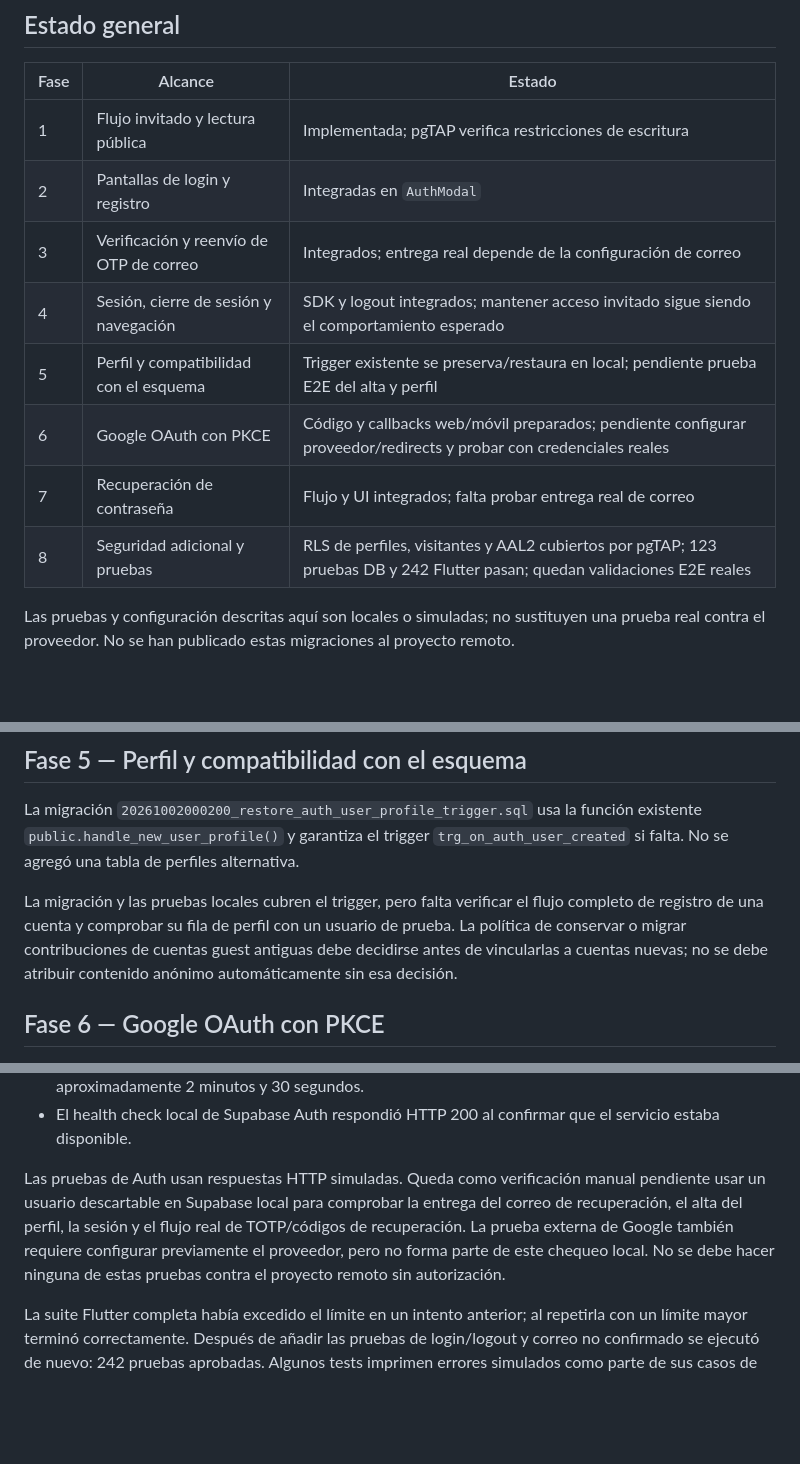
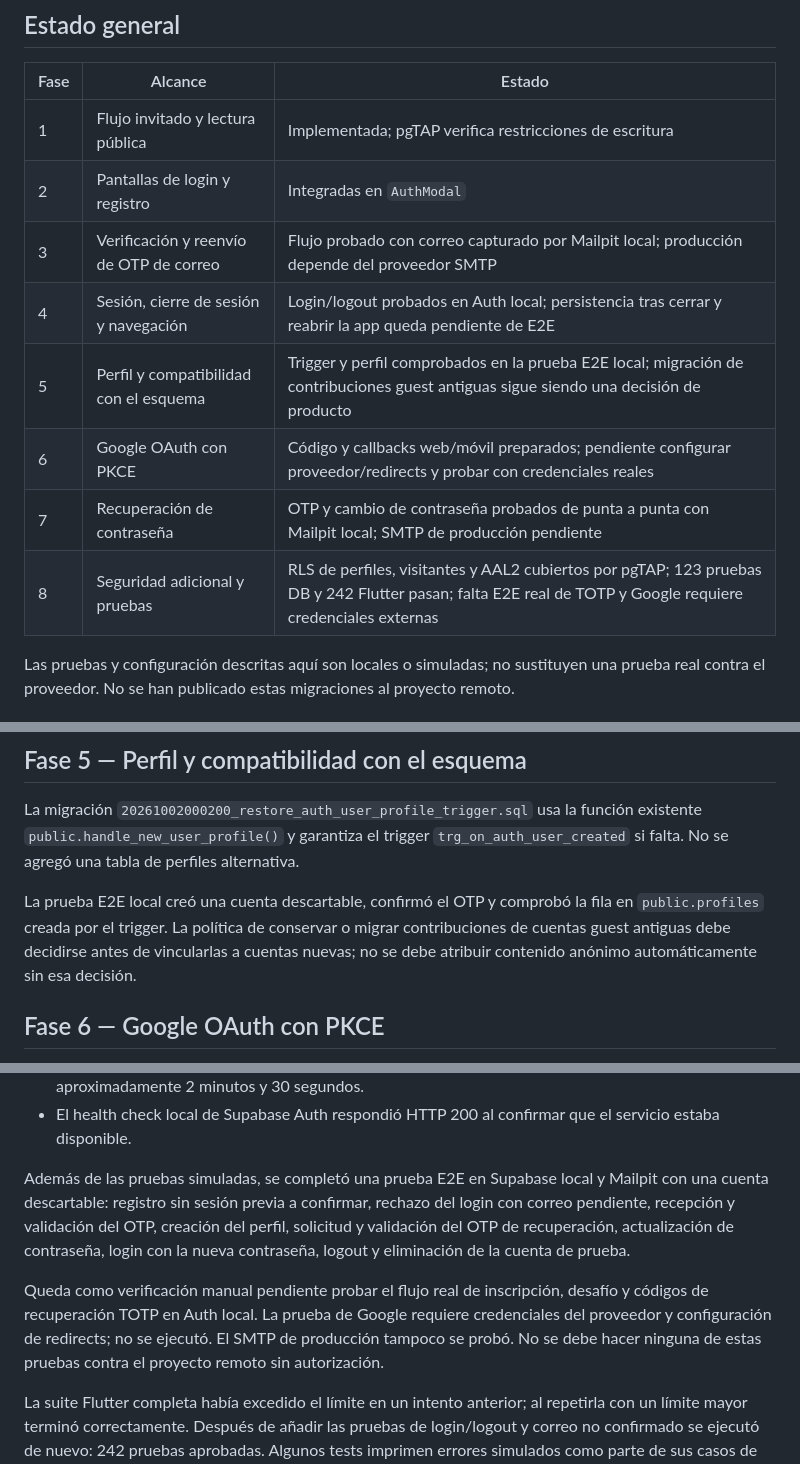
Before and after one commit to Trebol4Devop/Comunidad_USAC, a Markdown page: AUTENTICACION_FASES_1_A_8.md, 3 parts joined by grey strips. Rendered like a GitHub page; blank space fills up the shorter version.

Commit message:
ADD: "verificación de fases implementadas"

```diff
--- a/AUTENTICACION_FASES_1_A_5.md
+++ b/AUTENTICACION_FASES_1_A_8.md
@@ -11,12 +11,12 @@ adicional que ya se acordó e implementó en paralelo.
 |---|---|---|
 | 1 | Flujo invitado y lectura pública | Implementada; pgTAP verifica restricciones de escritura |
 | 2 | Pantallas de login y registro | Integradas en `AuthModal` |
-| 3 | Verificación y reenvío de OTP de correo | Integrados; entrega real depende de la configuración de correo |
-| 4 | Sesión, cierre de sesión y navegación | SDK y logout integrados; mantener acceso invitado sigue siendo el comportamiento esperado |
-| 5 | Perfil y compatibilidad con el esquema | Trigger existente se preserva/restaura en local; pendiente prueba E2E del alta y perfil |
+| 3 | Verificación y reenvío de OTP de correo | Flujo probado con correo capturado por Mailpit local; producción depende del proveedor SMTP |
+| 4 | Sesión, cierre de sesión y navegación | Login/logout probados en Auth local; persistencia tras cerrar y reabrir la app queda pendiente de E2E |
+| 5 | Perfil y compatibilidad con el esquema | Trigger y perfil comprobados en la prueba E2E local; migración de contribuciones guest antiguas sigue siendo una decisión de producto |
 | 6 | Google OAuth con PKCE | Código y callbacks web/móvil preparados; pendiente configurar proveedor/redirects y probar con credenciales reales |
-| 7 | Recuperación de contraseña | Flujo y UI integrados; falta probar entrega real de correo |
-| 8 | Seguridad adicional y pruebas | RLS de perfiles, visitantes y AAL2 cubiertos por pgTAP; 123 pruebas DB y 242 Flutter pasan; quedan validaciones E2E reales |
+| 7 | Recuperación de contraseña | OTP y cambio de contraseña probados de punta a punta con Mailpit local; SMTP de producción pendiente |
+| 8 | Seguridad adicional y pruebas | RLS de perfiles, visitantes y AAL2 cubiertos por pgTAP; 123 pruebas DB y 242 Flutter pasan; falta E2E real de TOTP y Google requiere credenciales externas |
 
 Las pruebas y configuración descritas aquí son locales o simuladas; no
 sustituyen una prueba real contra el proveedor. No se han publicado estas
@@ -72,11 +72,11 @@ función existente `public.handle_new_user_profile()` y garantiza el trigger
 `trg_on_auth_user_created` si falta. No se agregó una tabla de perfiles
 alternativa.
 
-La migración y las pruebas locales cubren el trigger, pero falta verificar el
-flujo completo de registro de una cuenta y comprobar su fila de perfil con un
-usuario de prueba. La política de conservar o migrar contribuciones de cuentas
-guest antiguas debe decidirse antes de vincularlas a cuentas nuevas; no se debe
-atribuir contenido anónimo automáticamente sin esa decisión.
+La prueba E2E local creó una cuenta descartable, confirmó el OTP y comprobó la
+fila en `public.profiles` creada por el trigger. La política de conservar o
+migrar contribuciones de cuentas guest antiguas debe decidirse antes de
+vincularlas a cuentas nuevas; no se debe atribuir contenido anónimo
+automáticamente sin esa decisión.
 
 ## Fase 6 — Google OAuth con PKCE
 
@@ -229,13 +229,18 @@ En el entorno local levantado por Supabase:
 - El health check local de Supabase Auth respondió HTTP 200 al confirmar que
   el servicio estaba disponible.
 
-Las pruebas de Auth usan respuestas HTTP simuladas. Queda como verificación
-manual pendiente usar un usuario descartable en Supabase local para comprobar la
-entrega del correo de recuperación, el alta del perfil, la sesión y el flujo
-real de TOTP/códigos de recuperación. La prueba externa de Google también
-requiere configurar previamente el proveedor, pero no forma parte de este
-chequeo local. No se debe hacer ninguna de estas pruebas contra el proyecto
-remoto sin autorización.
+Además de las pruebas simuladas, se completó una prueba E2E en Supabase local y
+Mailpit con una cuenta descartable: registro sin sesión previa a confirmar,
+rechazo del login con correo pendiente, recepción y validación del OTP, creación
+del perfil, solicitud y validación del OTP de recuperación, actualización de
+contraseña, login con la nueva contraseña, logout y eliminación de la cuenta de
+prueba.
+
+Queda como verificación manual pendiente probar el flujo real de inscripción,
+desafío y códigos de recuperación TOTP en Auth local. La prueba de Google requiere
+credenciales del proveedor y configuración de redirects; no se ejecutó. El SMTP
+de producción tampoco se probó. No se debe hacer ninguna de estas pruebas contra
+el proyecto remoto sin autorización.
 
 La suite Flutter completa había excedido el límite en un intento anterior; al
 repetirla con un límite mayor terminó correctamente. Después de añadir las
```
Also changed, not shown: other parts of AUTENTICACION_FASES_1_A_8.md (+4 -4 lines).
